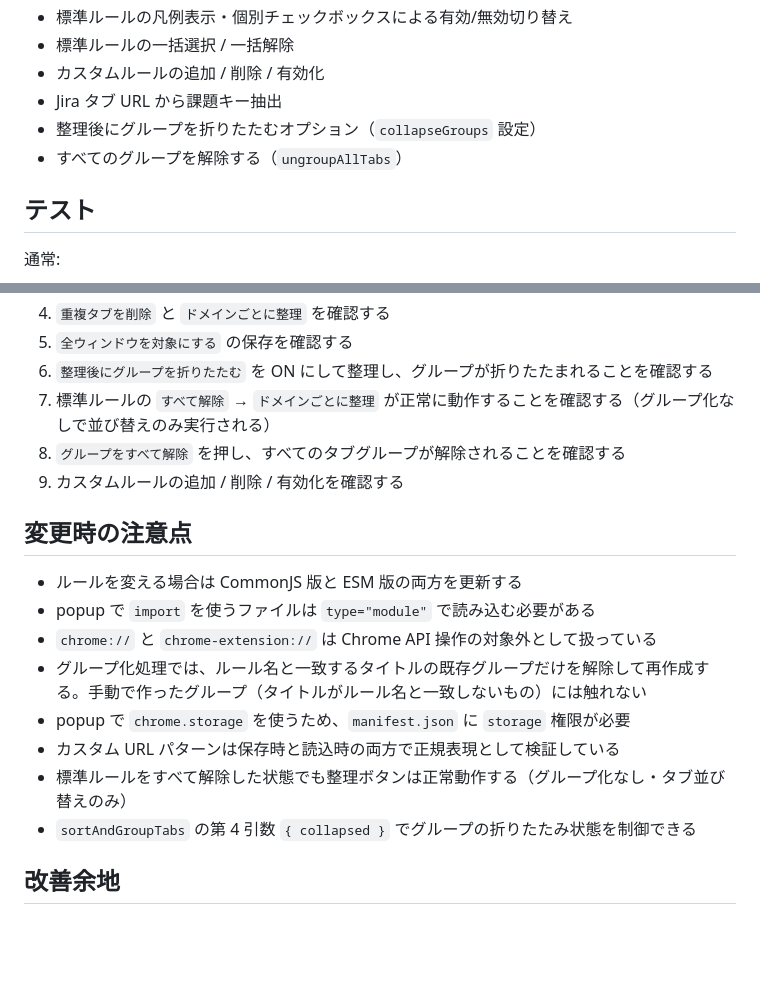
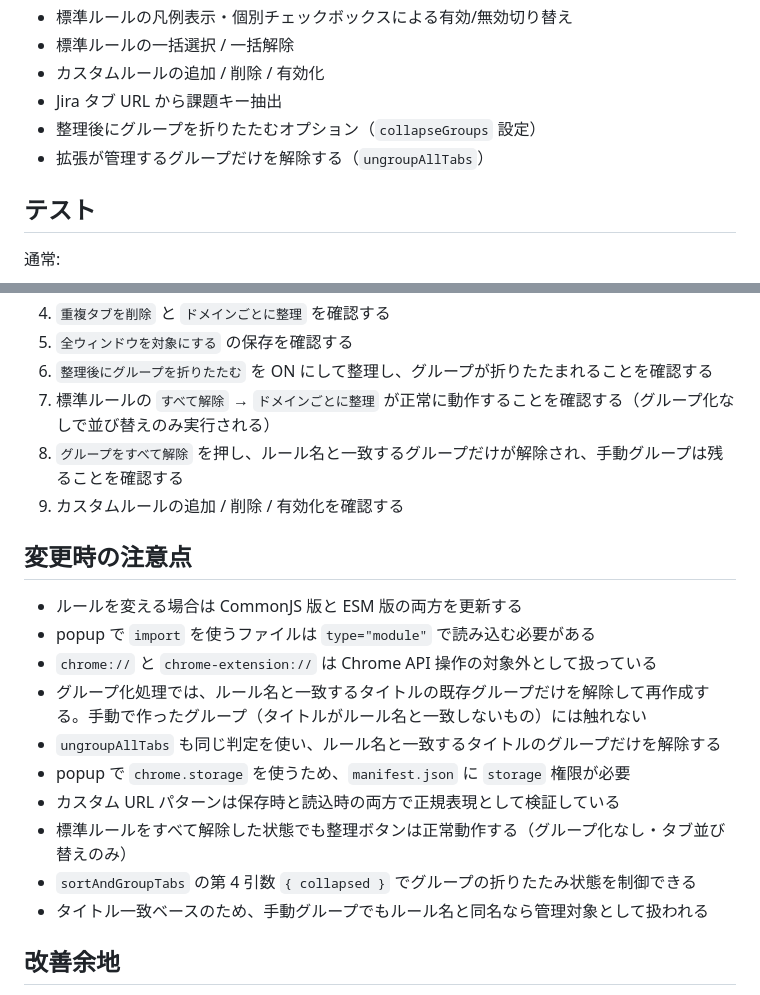
Before and after one commit to tonbiattack/chrome-tab-organizer, a Markdown page: docs/development.md, 2 parts joined by grey strips. GitHub-like rendering; blank space fills up the shorter version.

```diff
--- a/docs/development.md
+++ b/docs/development.md
@@ -33,7 +33,7 @@
 - カスタムルールの追加 / 削除 / 有効化
 - Jira タブ URL から課題キー抽出
 - 整理後にグループを折りたたむオプション（`collapseGroups` 設定）
-- すべてのグループを解除する（`ungroupAllTabs`）
+- 拡張が管理するグループだけを解除する（`ungroupAllTabs`）
 
 ## テスト
 
@@ -67,7 +67,7 @@ npm run test:coverage
 5. `全ウィンドウを対象にする` の保存を確認する
 6. `整理後にグループを折りたたむ` を ON にして整理し、グループが折りたたまれることを確認する
 7. 標準ルールの `すべて解除` → `ドメインごとに整理` が正常に動作することを確認する（グループ化なしで並び替えのみ実行される）
-8. `グループをすべて解除` を押し、すべてのタブグループが解除されることを確認する
+8. `グループをすべて解除` を押し、ルール名と一致するグループだけが解除され、手動グループは残ることを確認する
 9. カスタムルールの追加 / 削除 / 有効化を確認する
 
 ## 変更時の注意点
@@ -76,10 +76,12 @@ npm run test:coverage
 - popup で `import` を使うファイルは `type="module"` で読み込む必要がある
 - `chrome://` と `chrome-extension://` は Chrome API 操作の対象外として扱っている
 - グループ化処理では、ルール名と一致するタイトルの既存グループだけを解除して再作成する。手動で作ったグループ（タイトルがルール名と一致しないもの）には触れない
+- `ungroupAllTabs` も同じ判定を使い、ルール名と一致するタイトルのグループだけを解除する
 - popup で `chrome.storage` を使うため、`manifest.json` に `storage` 権限が必要
 - カスタム URL パターンは保存時と読込時の両方で正規表現として検証している
 - 標準ルールをすべて解除した状態でも整理ボタンは正常動作する（グループ化なし・タブ並び替えのみ）
 - `sortAndGroupTabs` の第 4 引数 `{ collapsed }` でグループの折りたたみ状態を制御できる
+- タイトル一致ベースのため、手動グループでもルール名と同名なら管理対象として扱われる
 
 ## 改善余地
 
```
Also changed, not shown: README.md (+5 -1 lines), docs/customization.md (+3 -1 lines).
